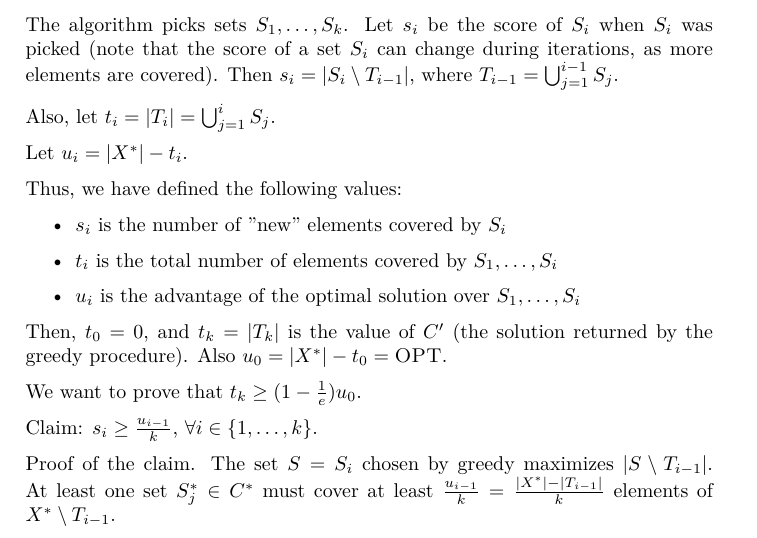
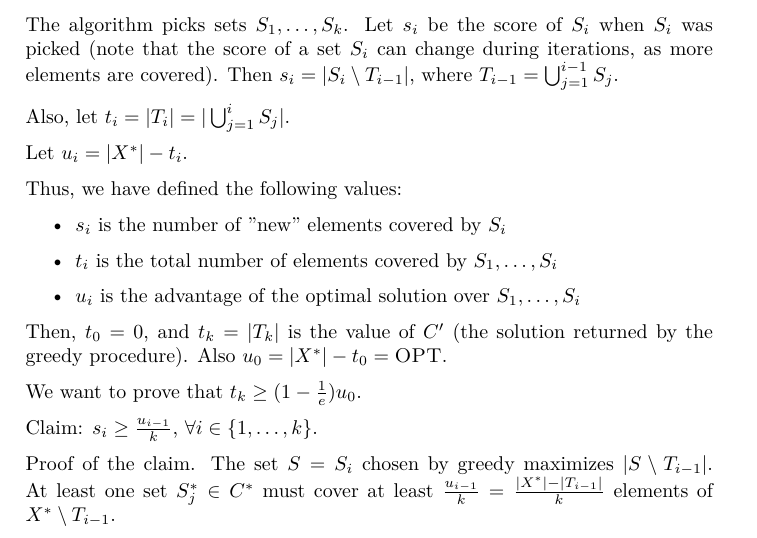
Before and after one commit to venanzi-1852473/AA_2023, a LaTeX paper (Course_latex/AA_2022_23.tex, which reads Course_latex/metrics.tex): part of page 43 of 72, cut so that both start at the same text. Compiled offline with pdfLaTeX; a LaTeX package or settings file that is missing is left out.

Commit message:
add exist and cardinality symbols

```diff
--- a/Course_latex/metrics.tex
+++ b/Course_latex/metrics.tex
@@ -441,7 +441,7 @@
         Let $s_i$ be the score of $S_i$ when $S_i$ was picked (note that the score of a set $S_i$ can change during iterations, as more elements are covered).
         Then $s_i = \cardinality{S_i \setminus T_{i-1}}$, where $T_{i-1} = \bigcup_{j=1}^{i-1}S_j$.
 
-        Also, let $t_i = \cardinality{T_i} = \bigcup_{j=1}^{i}S_j$.
+        Also, let $t_i = \cardinality{T_i} = \cardinality{\bigcup_{j=1}^{i}S_j}$.
 
         Let $u_i = \cardinality{X^*} - t_i$.
 
```
Also changed, not shown: Course_latex/metrics.tex (2 more changed lines).
